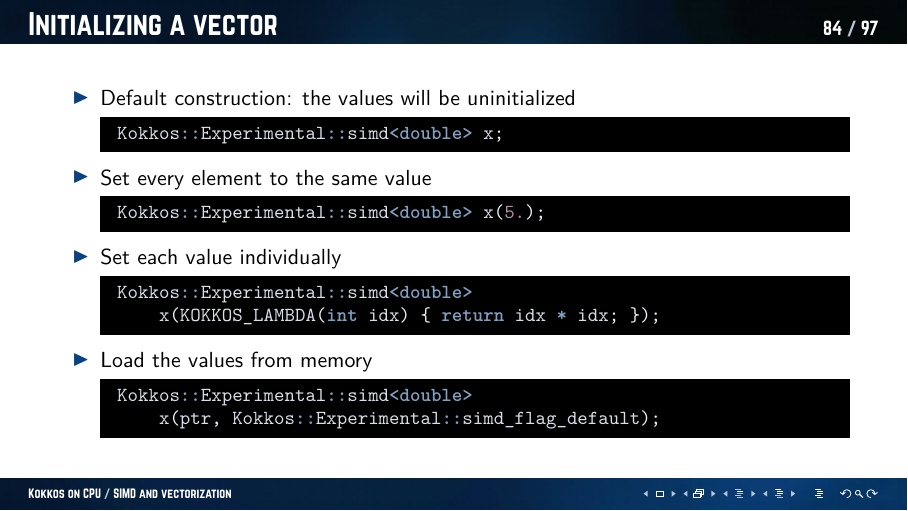
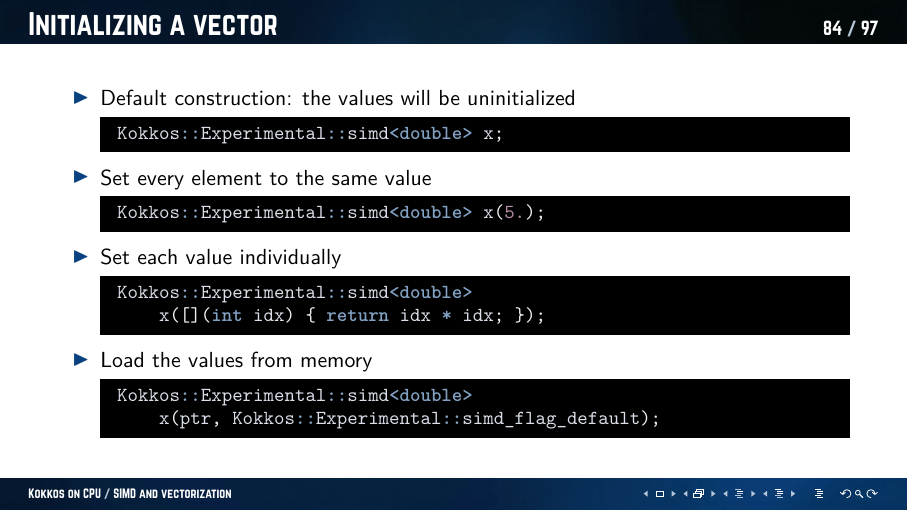
Before and after one commit to Maison-de-la-Simulation/gray-scott-kokkos, LaTeX slides (courses/kokkos_cpu.tex): page 116 of 130. Compiled offline with XeLaTeX.

Commit message:
Minor modifications

```diff
--- a/courses/kokkos_cpu.tex
+++ b/courses/kokkos_cpu.tex
@@ -1668,7 +1668,7 @@
         \vspace{-5pt}
         \begin{minted}{C++}
             Kokkos::Experimental::simd<double>
-                x(KOKKOS_LAMBDA(int idx) { return idx * idx; });
+                x([](int idx) { return idx * idx; });
         \end{minted}
         \item Load the values from memory
         \vspace{-5pt}
```
Also changed, not shown: courses/kokkos_gpu.tex (+1 -1 lines).
